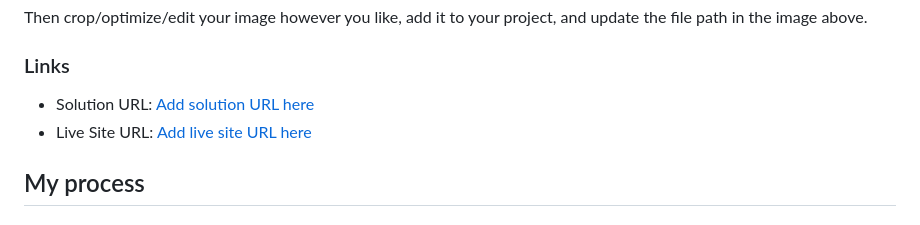
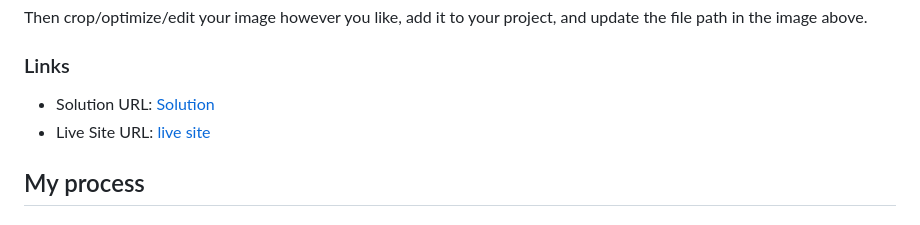
Before and after one commit to FrancisoRocha/social-links-profile, a Markdown page: README-template.md, the part around the change. Drawn GitHub-style.

```diff
--- a/README-template.md
+++ b/README-template.md
@@ -38,8 +38,8 @@ Then crop/optimize/edit your image however you like, add it to your project, and
 
 ### Links
 
-- Solution URL: [Add solution URL here](https://github.com/FrancisoRocha/social-links-profile)
-- Live Site URL: [Add live site URL here](https://social-links-profile-three-gamma.vercel.app/)
+- Solution URL: [Solution](https://github.com/FrancisoRocha/social-links-profile)
+- Live Site URL: [live site](https://social-links-profile-three-gamma.vercel.app/)
 
 ## My process
 
```
